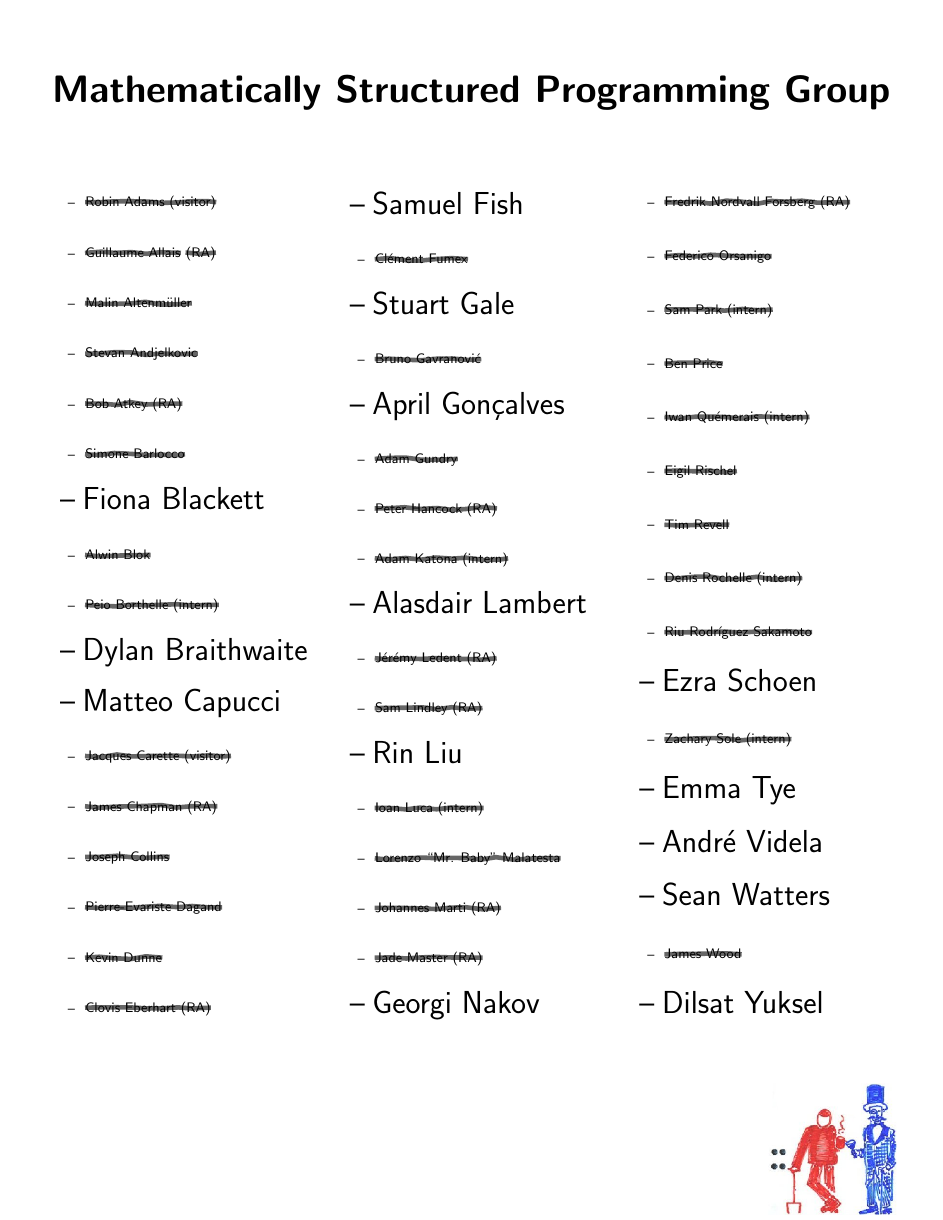
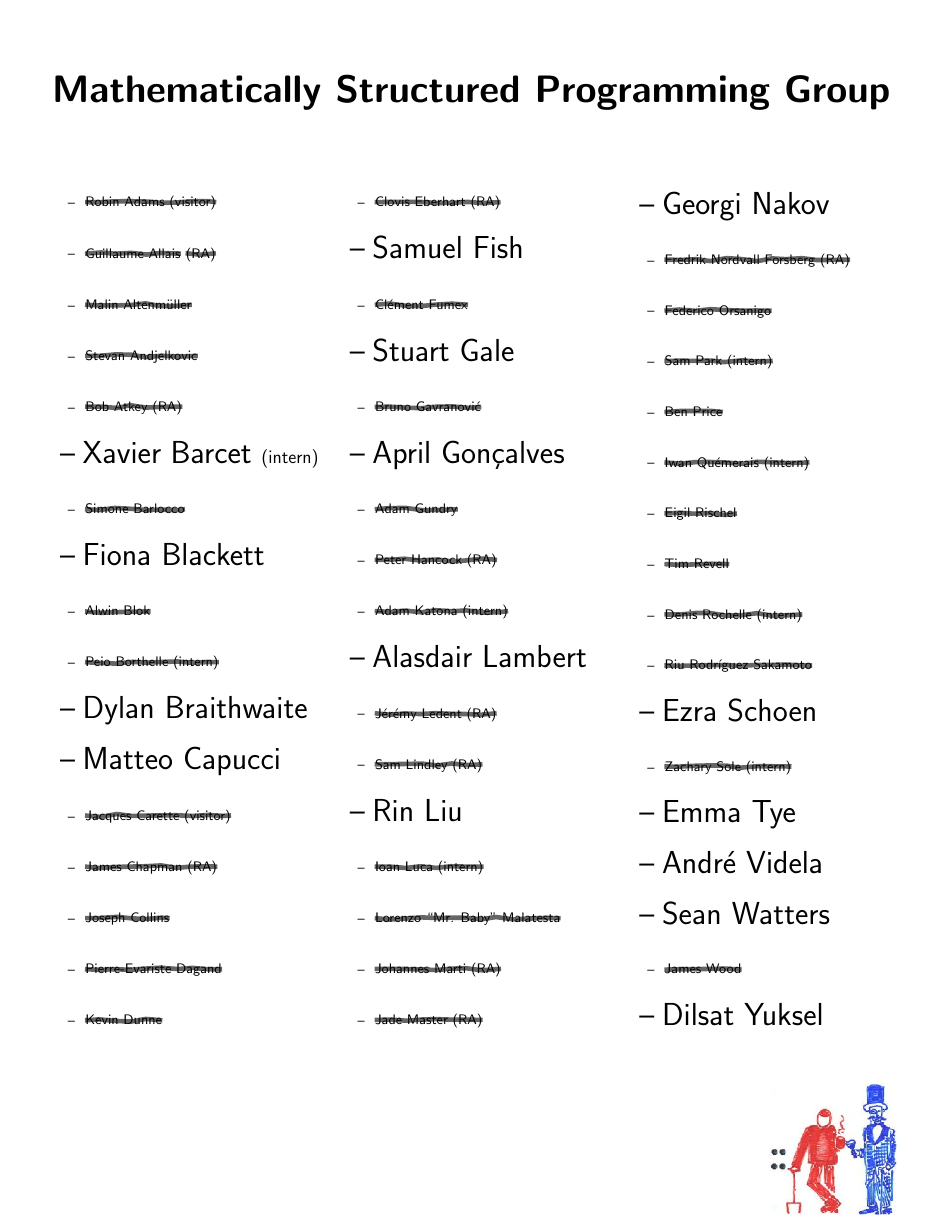
Before and after one commit to msp-strath/msp-lab-sign, a LaTeX document (msp-lab-sign.tex): the whole page. Compiled offline with pdfLaTeX.

Commit message:
welcome Xavier!

```diff
--- a/msp-lab-sign.tex
+++ b/msp-lab-sign.tex
@@ -46,6 +46,7 @@
   \Xperson{Malin Altenm\"{u}ller}
   \Xperson{Stevan Andjelkovic}
   \Xperson{Bob Atkey (RA)}
+  \person{Xavier Barcet {\large (intern)}}
   \Xperson{Simone Barlocco}
   \person{Fiona Blackett}
   \Xperson{Alwin Blok}
```
